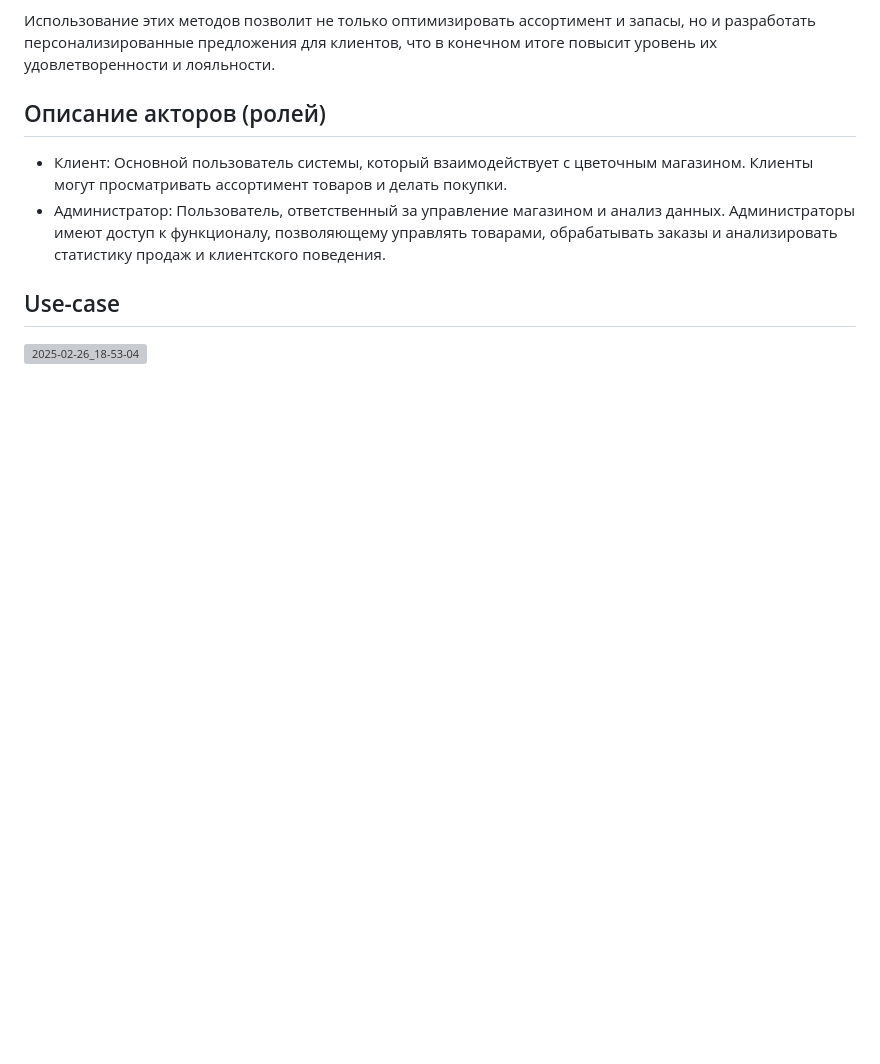
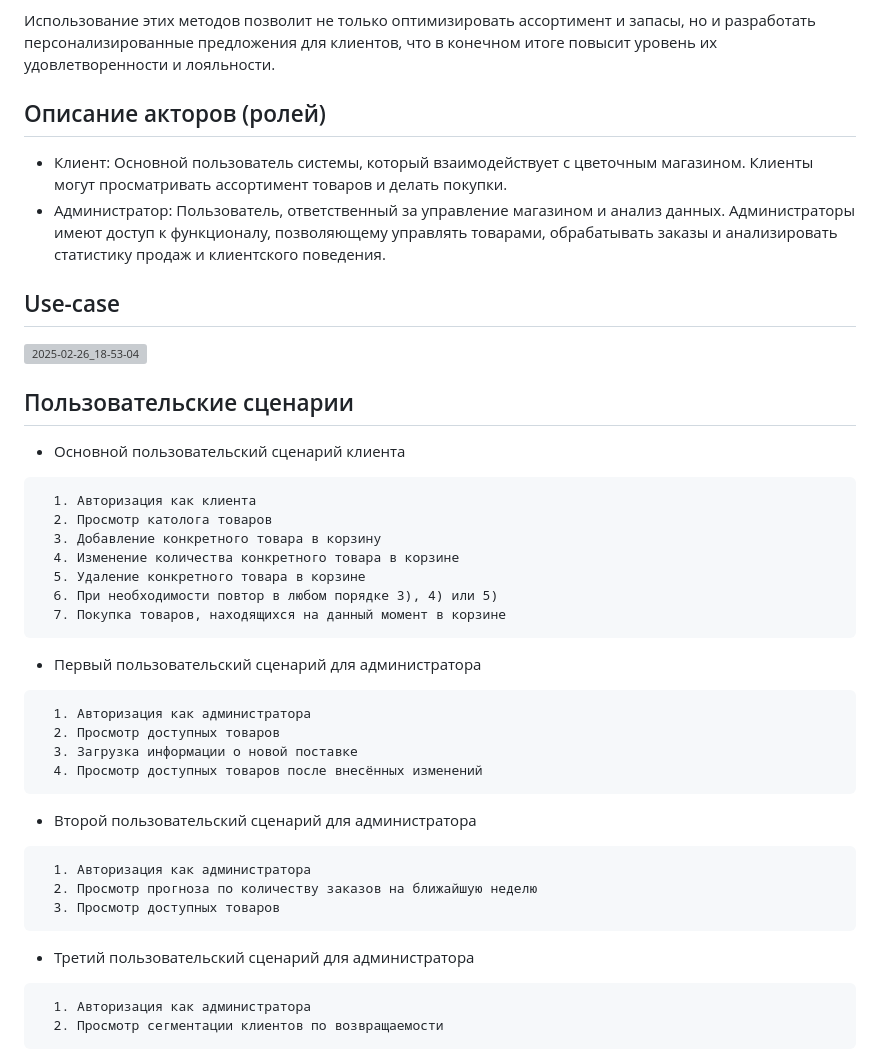
Before and after one commit to AnastasiiaFedchenko/software_design, a Markdown page: readme.md, the part around the change. GitHub-like rendering; blank space fills up the shorter version; grey boxes are pictures that could not be loaded.

````diff
--- a/readme.md
+++ b/readme.md
@@ -23,3 +23,36 @@
 
 ## Use-case
 ![2025-02-26_18-53-04](https://github.com/user-attachments/assets/f8c72720-64f0-4b15-9a99-1332de5a44a0)
+
+## Пользовательские сценарии
+* Основной пользовательский сценарий клиента
+```
+  1. Авторизация как клиента
+  2. Просмотр католога товаров
+  3. Добавление конкретного товара в корзину
+  4. Изменение количества конкретного товара в корзине
+  5. Удаление конкретного товара в корзине
+  6. При необходимости повтор в любом порядке 3), 4) или 5)
+  7. Покупка товаров, находящихся на данный момент в корзине
+```
+
+* Первый пользовательский сценарий для администратора
+```
+  1. Авторизация как администратора
+  2. Просмотр доступных товаров
+  3. Загрузка информации о новой поставке
+  4. Просмотр доступных товаров после внесённых изменений
+```
+
+* Второй пользовательский сценарий для администратора
+```
+  1. Авторизация как администратора
+  2. Просмотр прогноза по количеству заказов на ближайшую неделю
+  3. Просмотр доступных товаров
+```
+
+* Третий пользовательский сценарий для администратора
+```
+  1. Авторизация как администратора
+  2. Просмотр сегментации клиентов по возвращаемости
+```
````
